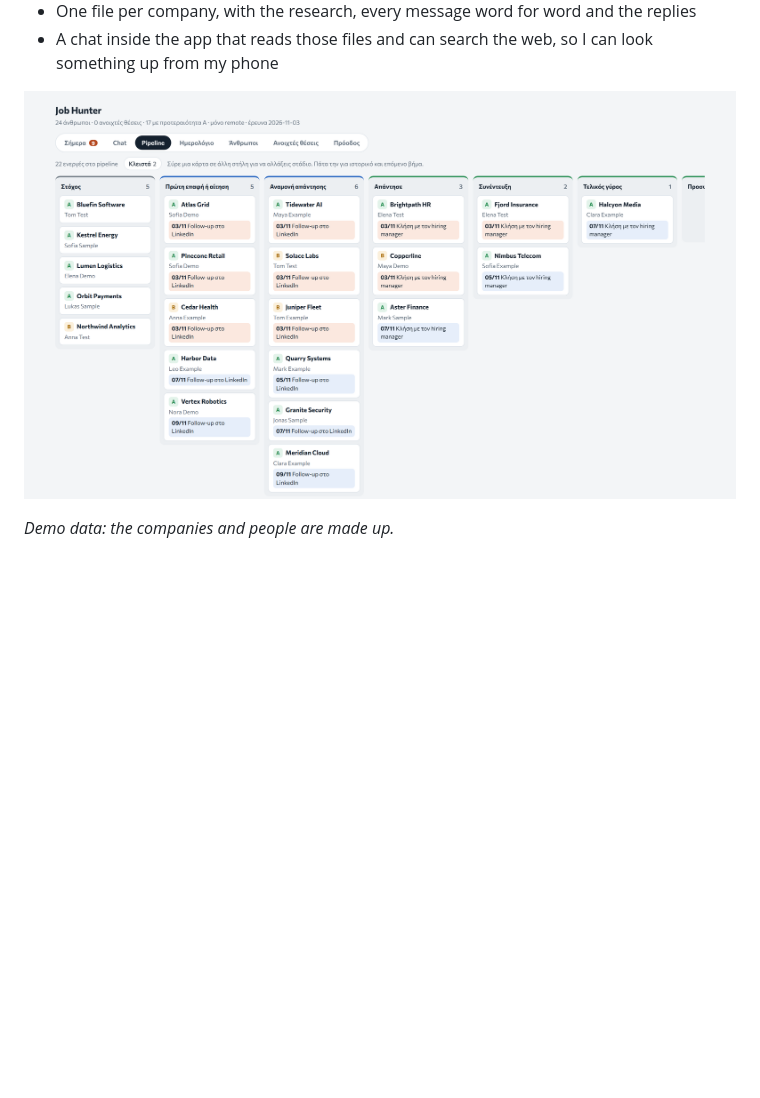
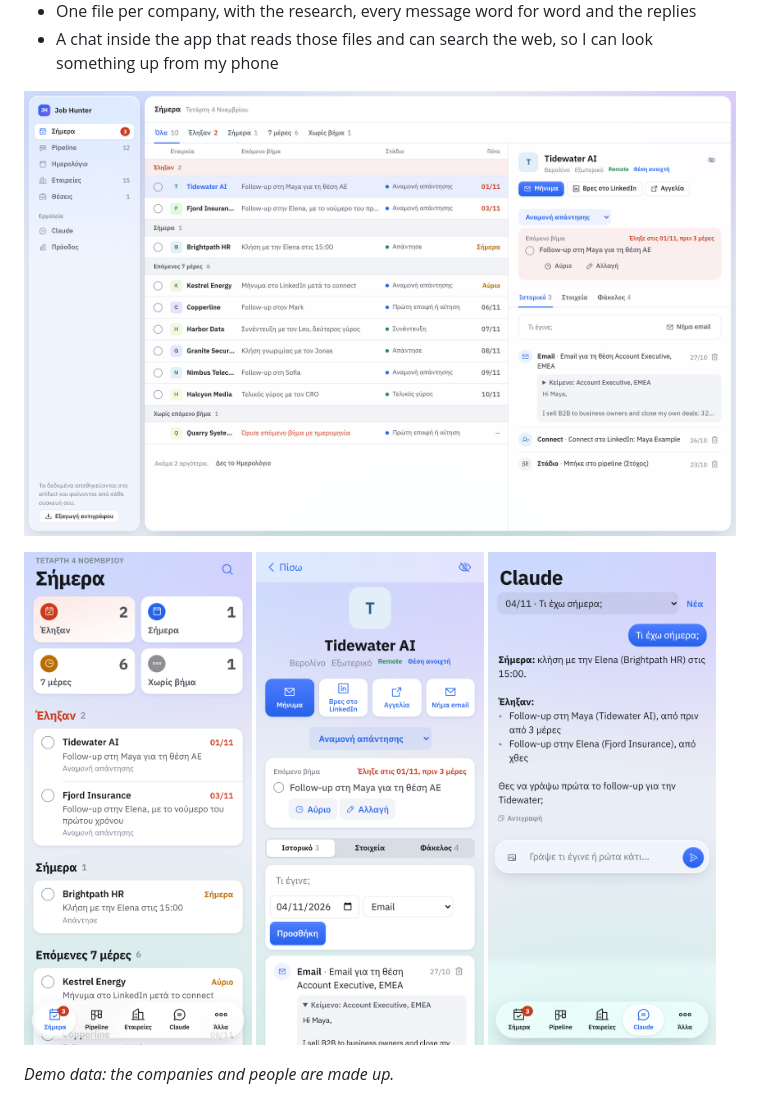
Before and after one commit to ioannis-argyras/ioannis-argyras, a Markdown page: README.md, the part around the change. Rendered like a GitHub page; pictures changed too: images/job-hunter-phone-chat.png (added), images/job-hunter-phone-company.png (added), images/job-hunter-phone.png (added); blank space fills up the shorter version.

Commit message:
Job Hunter: screenshots of the new design, desktop and phone

```diff
--- a/README.md
+++ b/README.md
@@ -112,7 +112,13 @@ A rep opens a business and sees whether fiber is available, whether another prov
 - One file per company, with the research, every message word for word and the replies
 - A chat inside the app that reads those files and can search the web, so I can look something up from my phone
 
-![Pipeline: one column per stage, each card with its next step and date](images/job-hunter.png)
+![Today on desktop: what is overdue, due today and in the next seven days, with the selected company open on the right](images/job-hunter.png)
+
+<p>
+<img src="images/job-hunter-phone.png" width="32%" alt="Today on the phone: filter tiles and the list of next steps">
+<img src="images/job-hunter-phone-company.png" width="32%" alt="A company on the phone: actions, stage, next step and history">
+<img src="images/job-hunter-phone-chat.png" width="32%" alt="The chat inside the app, answering what is due today">
+</p>
 
 *Demo data: the companies and people are made up.*
 
```
